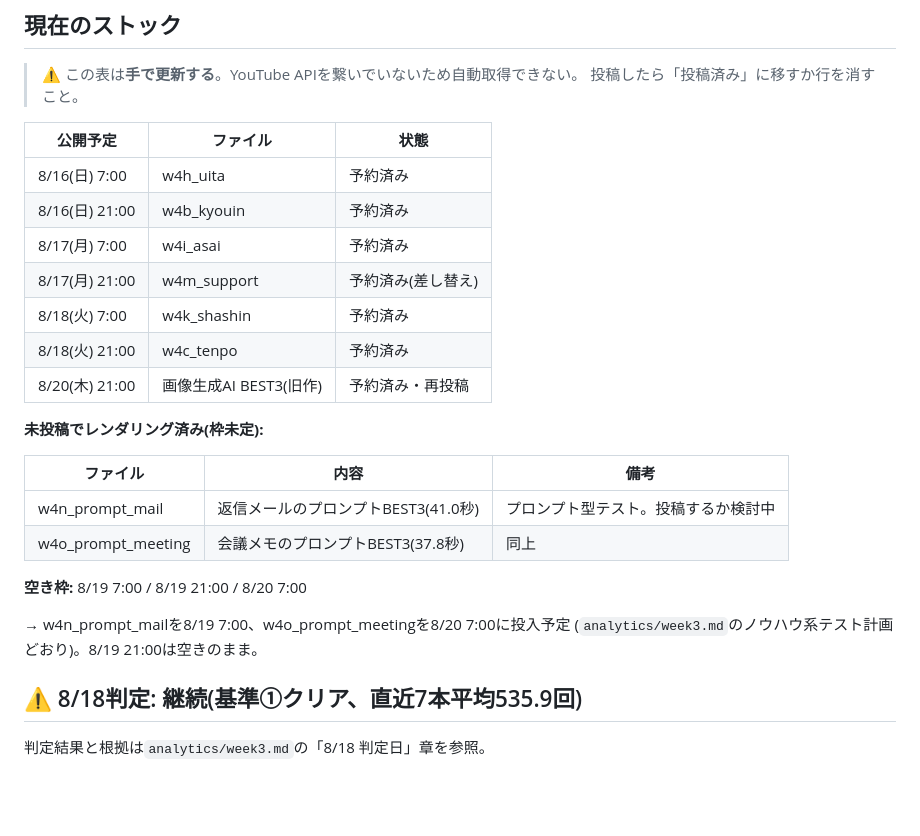
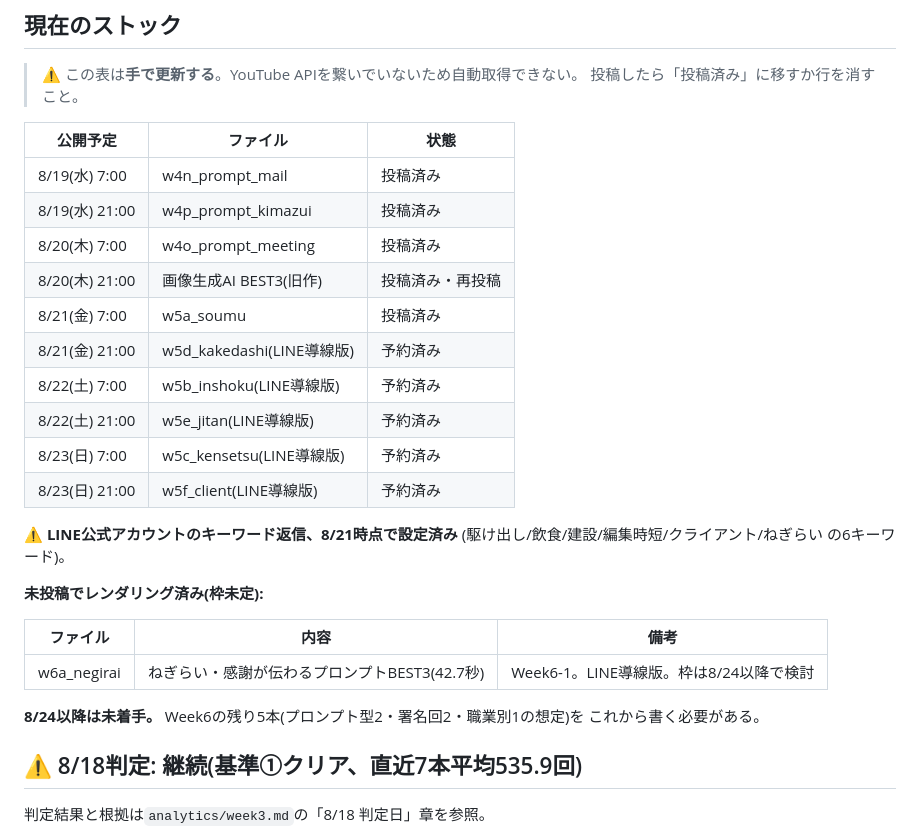
Before and after one commit to weapon37/takahiro, a Markdown page: shorts/stock.md, the part around the change. GitHub-like rendering; blank space fills up the shorter version.

Commit message:
stock.md更新: Week5の5本を予約済みに、LINE設定完了を記録

```diff
--- a/shorts/stock.md
+++ b/shorts/stock.md
@@ -23,25 +23,28 @@ Week単位(11〜12本まとめ書き)だと、データが台本に反映され
 
 | 公開予定 | ファイル | 状態 |
 |---|---|---|
-| 8/16(日) 7:00 | w4h_uita | 予約済み |
-| 8/16(日) 21:00 | w4b_kyouin | 予約済み |
-| 8/17(月) 7:00 | w4i_asai | 予約済み |
-| 8/17(月) 21:00 | w4m_support | 予約済み(差し替え) |
-| 8/18(火) 7:00 | w4k_shashin | 予約済み |
-| 8/18(火) 21:00 | w4c_tenpo | 予約済み |
-| 8/20(木) 21:00 | 画像生成AI BEST3(旧作) | 予約済み・再投稿 |
+| 8/19(水) 7:00 | w4n_prompt_mail | 投稿済み |
+| 8/19(水) 21:00 | w4p_prompt_kimazui | 投稿済み |
+| 8/20(木) 7:00 | w4o_prompt_meeting | 投稿済み |
+| 8/20(木) 21:00 | 画像生成AI BEST3(旧作) | 投稿済み・再投稿 |
+| 8/21(金) 7:00 | w5a_soumu | 投稿済み |
+| 8/21(金) 21:00 | w5d_kakedashi(LINE導線版) | 予約済み |
+| 8/22(土) 7:00 | w5b_inshoku(LINE導線版) | 予約済み |
+| 8/22(土) 21:00 | w5e_jitan(LINE導線版) | 予約済み |
+| 8/23(日) 7:00 | w5c_kensetsu(LINE導線版) | 予約済み |
+| 8/23(日) 21:00 | w5f_client(LINE導線版) | 予約済み |
+
+**⚠ LINE公式アカウントのキーワード返信、8/21時点で設定済み**
+(駆け出し/飲食/建設/編集時短/クライアント/ねぎらい の6キーワード)。
 
 **未投稿でレンダリング済み(枠未定):**
 
 | ファイル | 内容 | 備考 |
 |---|---|---|
-| w4n_prompt_mail | 返信メールのプロンプトBEST3(41.0秒) | プロンプト型テスト。投稿するか検討中 |
-| w4o_prompt_meeting | 会議メモのプロンプトBEST3(37.8秒) | 同上 |
+| w6a_negirai | ねぎらい・感謝が伝わるプロンプトBEST3(42.7秒) | Week6-1。LINE導線版。枠は8/24以降で検討 |
 
-**空き枠:** 8/19 7:00 / 8/19 21:00 / 8/20 7:00
-
-→ w4n_prompt_mailを8/19 7:00、w4o_prompt_meetingを8/20 7:00に投入予定
-(`analytics/week3.md`のノウハウ系テスト計画どおり)。8/19 21:00は空きのまま。
+**8/24以降は未着手。** Week6の残り5本(プロンプト型2・署名回2・職業別1の想定)を
+これから書く必要がある。
 
 ## ⚠ 8/18判定: 継続(基準①クリア、直近7本平均535.9回)
 
```
